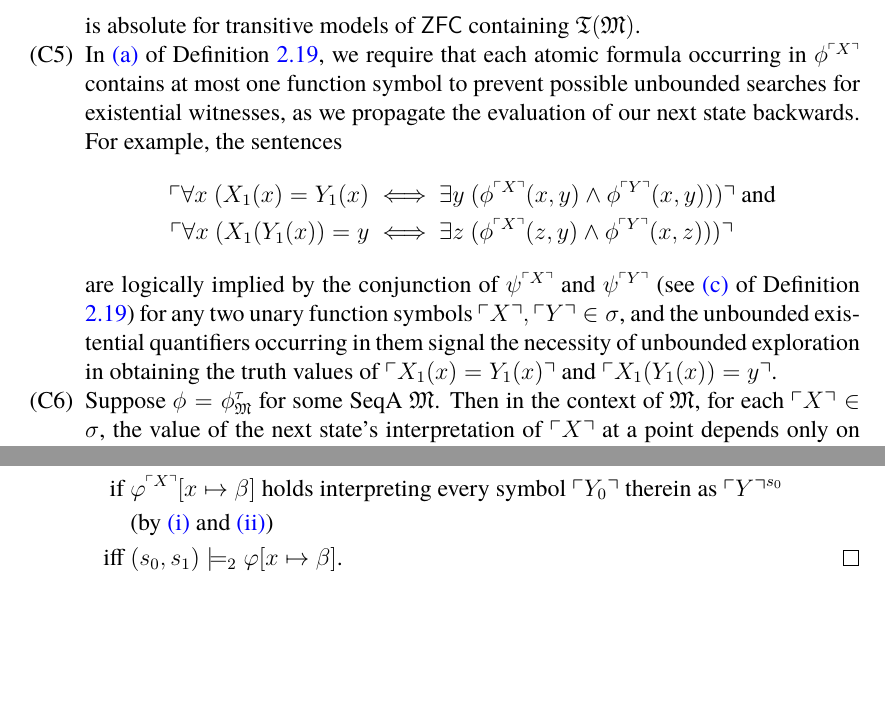
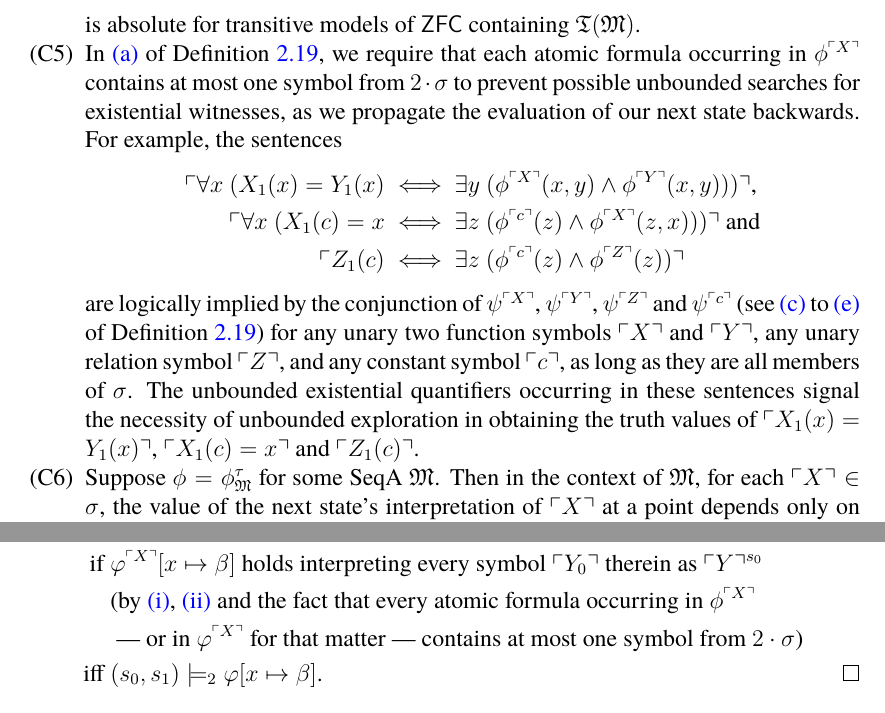
Before and after one commit to zoorado2/Relative-Constructibility-via-Generalised-Sequential-Algorithms, a LaTeX paper (Relative_Constructibility_via_Generalised_Sequential_Algorithms.tex): two parts of pages 19 and 34 of 49, joined at a grey line, cut so that both start at the same text, the shorter picture padded with empty space. Compiled offline with pdfLaTeX.

Commit message:
Updates from Overleaf

```diff
--- a/Relative_Constructibility_via_Generalised_Sequential_Algorithms.tex
+++ b/Relative_Constructibility_via_Generalised_Sequential_Algorithms.tex
@@ -632,12 +632,13 @@ A few things are easily verifiable from Definition \ref{def220}. Let $\sigma$, $
         \forall s_0 \in S(\mathfrak{M}) \ \exists ! s_1 \in S(\mathfrak{M}) \ ((s_0, s_1) \models_2 \phi)
     \end{equation*}
     is absolute for transitive models of $\mathsf{ZFC}$ containing $\mathfrak{T}(\mathfrak{M})$.
-    \item In \ref{82161} of Definition \ref{def220}, we require that each atomic formula occurring in $\phi^{\ulcorner X \urcorner}$ contains at most one function symbol to prevent possible unbounded searches for existential witnesses, as we propagate the evaluation of our next state backwards. For example, the sentences
+    \item In \ref{82161} of Definition \ref{def220}, we require that each atomic formula occurring in $\phi^{\ulcorner X \urcorner}$ contains at most one symbol from $2 \cdot \sigma$ to prevent possible unbounded searches for existential witnesses, as we propagate the evaluation of our next state backwards. For example, the sentences
     \begin{align*}
-        \ulcorner \forall x \ (X_1(x) = Y_1(x) \iff & \ \exists y \ (\phi^{\ulcorner X \urcorner}(x, y) \wedge \phi^{\ulcorner Y \urcorner}(x, y))) \urcorner \text{ and} \\
-        \ulcorner \forall x \ (X_1(Y_1(x)) = y \iff & \ \exists z \ (\phi^{\ulcorner X \urcorner}(z, y) \wedge \phi^{\ulcorner Y \urcorner}(x, z))) \urcorner
+        \ulcorner \forall x \ (X_1(x) = Y_1(x) \iff & \ \exists y \ (\phi^{\ulcorner X \urcorner}(x, y) \wedge \phi^{\ulcorner Y \urcorner}(x, y))) \urcorner \text{,} \\
+        \ulcorner \forall x \ (X_1(c) = x \iff & \ \exists z \ (\phi^{\ulcorner c \urcorner}(z) \wedge \phi^{\ulcorner X \urcorner}(z, x))) \urcorner \text{ and} \\
+        \ulcorner Z_1(c) \iff & \ \exists z \ (\phi^{\ulcorner c \urcorner}(z) \wedge \phi^{\ulcorner Z \urcorner}(z)) \urcorner
     \end{align*}
-    are logically implied by the conjunction of $\psi^{\ulcorner X \urcorner}$ and $\psi^{\ulcorner Y \urcorner}$ (see \ref{82163} of Definition \ref{def220}) for any two unary function symbols $\ulcorner X \urcorner, \ulcorner Y \urcorner \in \sigma$, and the unbounded existential quantifiers occurring in them signal the necessity of unbounded exploration in obtaining the truth values of $\ulcorner X_1(x) = Y_1(x) \urcorner$ and $\ulcorner X_1(Y_1(x)) = y \urcorner$.
+    are logically implied by the conjunction of $\psi^{\ulcorner X \urcorner}$, $\psi^{\ulcorner Y \urcorner}$, $\psi^{\ulcorner Z \urcorner}$ and $\psi^{\ulcorner c \urcorner}$ (see \ref{82163} to \ref{82165} of Definition \ref{def220}) for any unary two function symbols $\ulcorner X \urcorner$ and $\ulcorner Y \urcorner$, any unary relation symbol $\ulcorner Z \urcorner$, and any constant symbol $\ulcorner c \urcorner$, as long as they are all members of $\sigma$. The unbounded existential quantifiers occurring in these sentences signal the necessity of unbounded exploration in obtaining the truth values of $\ulcorner X_1(x) = Y_1(x) \urcorner$, $\ulcorner X_1(c) = x \urcorner$ and $\ulcorner Z_1(c) \urcorner$.
     \item Suppose $\phi = \phi^{\tau}_{\mathfrak{M}}$ for some SeqA $\mathfrak{M}$. Then in the context of $\mathfrak{M}$, for each $\ulcorner X \urcorner \in \sigma$, the value of the next state's interpretation of $\ulcorner X \urcorner$ at a point depends only on finitely many values of the current state's interpretations of symbols in $\sigma$. Further, any ``search'' done within the current state for the computation of the next state's interpretation is bounded. These agree in spirit with the requirement of bounded exploration, albeit only locally. The caveat of bounded exploration being local is a reasonable --- even expected --- compromise for generalised computation.
 \end{enumerate}
 
@@ -1231,7 +1232,8 @@ Fix $s_2 \in S(\mathfrak{M}_1)$ and $\ulcorner X \urcorner \in \sigma(\mathfrak{
     & (s_1, s_2) \models_2 \varphi^{\ulcorner X \urcorner}[x \mapsto \beta] \\
     \text{iff } & \varphi^{\ulcorner X \urcorner}[x \mapsto \beta] \text{ holds interpreting every symbol } \ulcorner Y_0 \urcorner \text{ therein as } \ulcorner Y \urcorner^{s_1} \\
     \text{if } & \varphi^{\ulcorner X \urcorner}[x \mapsto \beta] \text{ holds interpreting every symbol } \ulcorner Y_0 \urcorner \text{ therein as } \ulcorner Y \urcorner^{s_0} \\
-    & \text{(by \ref{834ci} and \ref{834ciii})} \\
+    & \text{(by \ref{834ci}, \ref{834ciii} and the fact that every atomic formula occurring in } \phi^{\ulcorner X \urcorner} \\
+    & \text{ --- or in } \varphi^{\ulcorner X \urcorner} \text{ for that matter --- contains at most one symbol from } 2 \cdot \sigma \text{)} \\
     \text{iff } & (s_0, s_1) \models_2 \varphi[x \mapsto \beta] \text{.} \qedhere
 \end{align*}
 \end{proof}
```
Also changed, not shown: Relative_Constructibility_via_Generalised_Sequential_Algorithms.tex (4 more changed lines).
